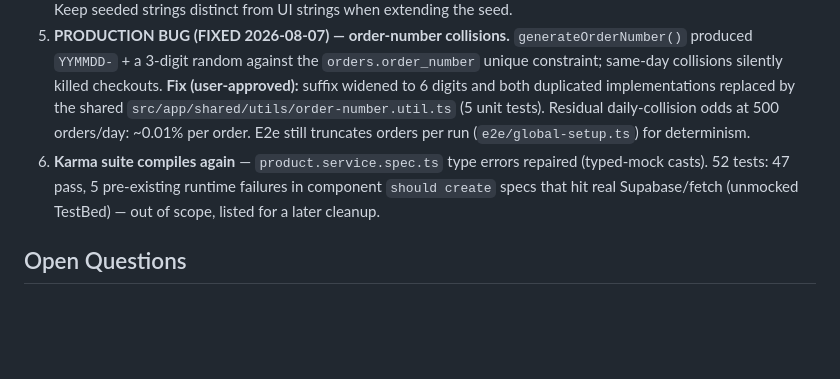
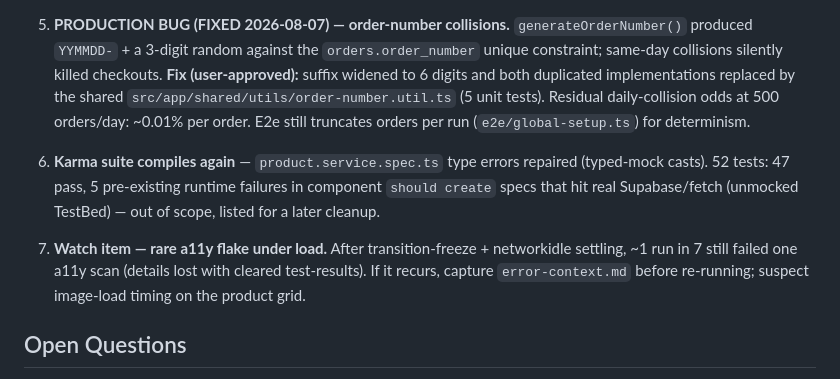
Before and after one commit to Githamza/picki2025, a Markdown page: tasks/plan.md, the part around the change. Drawn GitHub-style; blank space fills up the shorter version.

Commit message:
Note residual a11y flake watch item
Co-Authored-By: Claude Fable 5 <noreply@anthropic.com>
Claude-Session: https://claude.ai/code/session_01Jd68uw4rsS5WXHpYCNh8hH

```diff
--- a/tasks/plan.md
+++ b/tasks/plan.md
@@ -74,6 +74,8 @@ Discovered while building the baseline against the running app:
 5. **PRODUCTION BUG (FIXED 2026-08-07) — order-number collisions.** `generateOrderNumber()` produced `YYMMDD-` + a 3-digit random against the `orders.order_number` unique constraint; same-day collisions silently killed checkouts. **Fix (user-approved):** suffix widened to 6 digits and both duplicated implementations replaced by the shared `src/app/shared/utils/order-number.util.ts` (5 unit tests). Residual daily-collision odds at 500 orders/day: ~0.01% per order. E2e still truncates orders per run (`e2e/global-setup.ts`) for determinism.
 6. **Karma suite compiles again** — `product.service.spec.ts` type errors repaired (typed-mock casts). 52 tests: 47 pass, 5 pre-existing runtime failures in component `should create` specs that hit real Supabase/fetch (unmocked TestBed) — out of scope, listed for a later cleanup.
 
+7. **Watch item — rare a11y flake under load.** After transition-freeze + networkidle settling, ~1 run in 7 still failed one a11y scan (details lost with cleared test-results). If it recurs, capture `error-context.md` before re-running; suspect image-load timing on the product grid.
+
 ## Open Questions
 
 - Browser support floor (SPEC Open Question 1) — proceeding on Angular defaults; un-animated fallback for older Safari.
```
